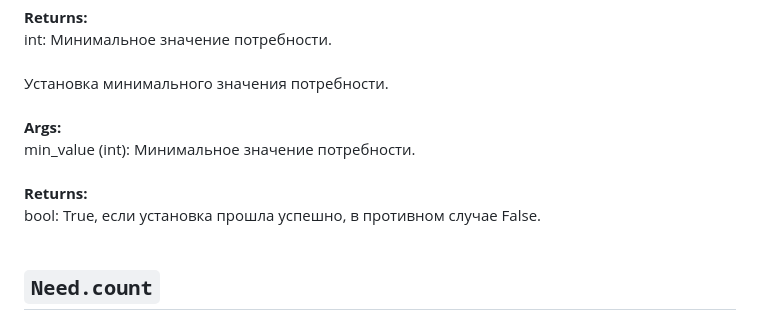
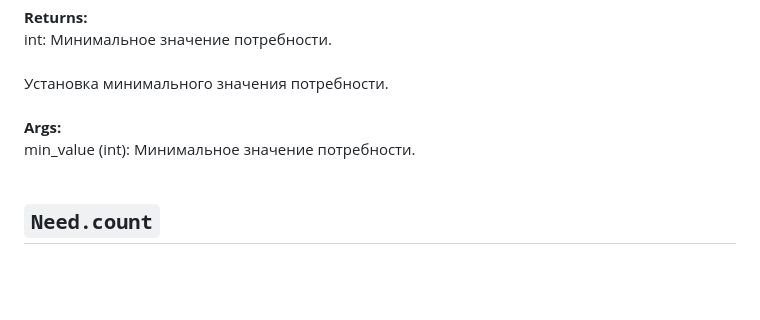
Before and after one commit to AngelsAndDemonsDM/DM-Bot-server, a Markdown page: Docs.DM-Bot/medical/need.md, the part around the change. GitHub-like rendering; blank space fills up the shorter version.

Commit message:
updare docs

```diff
--- a/Docs.DM-Bot/medical/need.md
+++ b/Docs.DM-Bot/medical/need.md
@@ -64,8 +64,6 @@ int: Минимальное значение потребности.<br>
 Установка минимального значения потребности.<br>
 <br>**Args:**<br>
 min_value (int): Минимальное значение потребности.<br>
-<br>**Returns:**<br>
-bool: True, если установка прошла успешно, в противном случае False.<br>
 <br>
 ## `Need.count`<br>
 Получение дельты изменения за ход/тик.<br>
```
Also changed, not shown: 1 other file.
